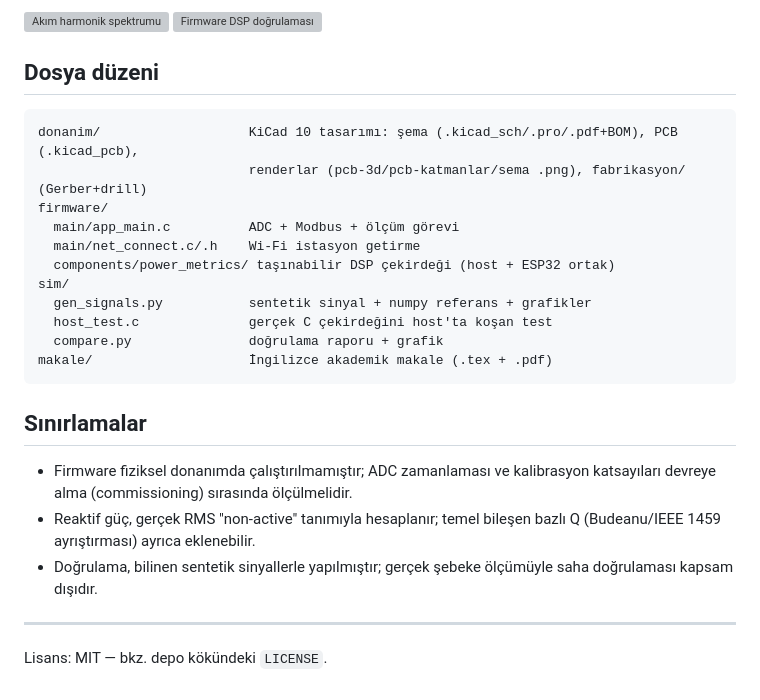
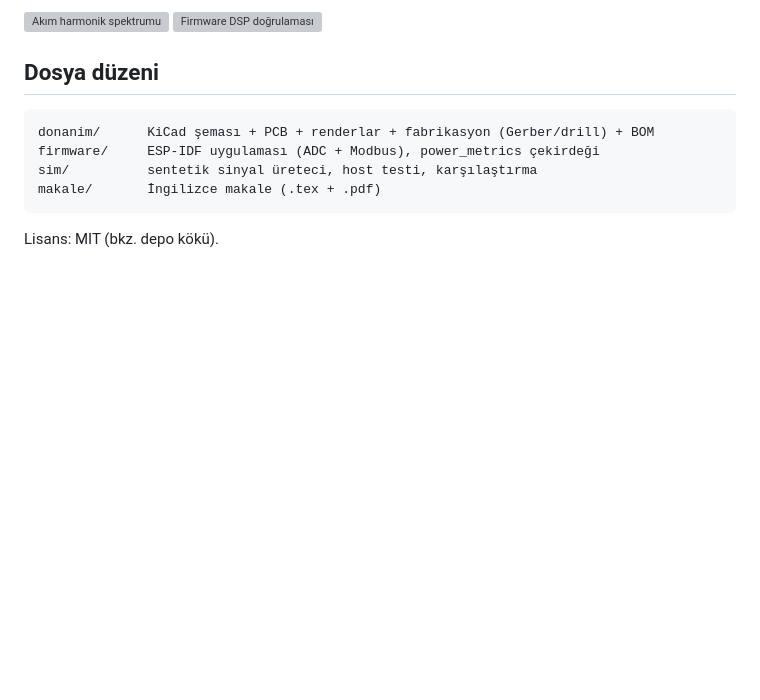
Before and after one commit to kozoukioden/engineering-portfolio, a Markdown page: gomulu-elektronik/uc-faz-enerji-analizoru/README.md, the part around one of its changes. Drawn GitHub-style; blank space fills up the shorter version; grey boxes are pictures that could not be loaded.

````diff
--- a/gomulu-elektronik/uc-faz-enerji-analizoru/README.md
+++ b/gomulu-elektronik/uc-faz-enerji-analizoru/README.md
@@ -162,27 +114,10 @@ ve THD değerleri enjekte edilen harmonik içerikle **analitik olarak** birebir
 ## Dosya düzeni
 
 ```
-donanim/                   KiCad 10 tasarımı: şema (.kicad_sch/.pro/.pdf+BOM), PCB (.kicad_pcb),
-                           renderlar (pcb-3d/pcb-katmanlar/sema .png), fabrikasyon/ (Gerber+drill)
-firmware/
-  main/app_main.c          ADC + Modbus + ölçüm görevi
-  main/net_connect.c/.h    Wi-Fi istasyon getirme
-  components/power_metrics/ taşınabilir DSP çekirdeği (host + ESP32 ortak)
-sim/
-  gen_signals.py           sentetik sinyal + numpy referans + grafikler
-  host_test.c              gerçek C çekirdeğini host'ta koşan test
-  compare.py               doğrulama raporu + grafik
-makale/                    İngilizce akademik makale (.tex + .pdf)
+donanim/      KiCad şeması + PCB + renderlar + fabrikasyon (Gerber/drill) + BOM
+firmware/     ESP-IDF uygulaması (ADC + Modbus), power_metrics çekirdeği
+sim/          sentetik sinyal üreteci, host testi, karşılaştırma
+makale/       İngilizce makale (.tex + .pdf)
 ```
 
-## Sınırlamalar
-
-- Firmware fiziksel donanımda çalıştırılmamıştır; ADC zamanlaması ve kalibrasyon katsayıları
-  devreye alma (commissioning) sırasında ölçülmelidir.
-- Reaktif güç, gerçek RMS "non-active" tanımıyla hesaplanır; temel bileşen bazlı Q (Budeanu/IEEE
-  1459 ayrıştırması) ayrıca eklenebilir.
-- Doğrulama, bilinen sentetik sinyallerle yapılmıştır; gerçek şebeke ölçümüyle saha doğrulaması
-  kapsam dışıdır.
-
----
-Lisans: MIT — bkz. depo kökündeki `LICENSE`.
+Lisans: MIT (bkz. depo kökü).
````
Also changed, not shown: other parts of gomulu-elektronik/uc-faz-enerji-analizoru/README.md (+56 -104 lines), autocad/cati-ustu-ges-saha-yerlesimi/README.md (+4 -13 lines).
